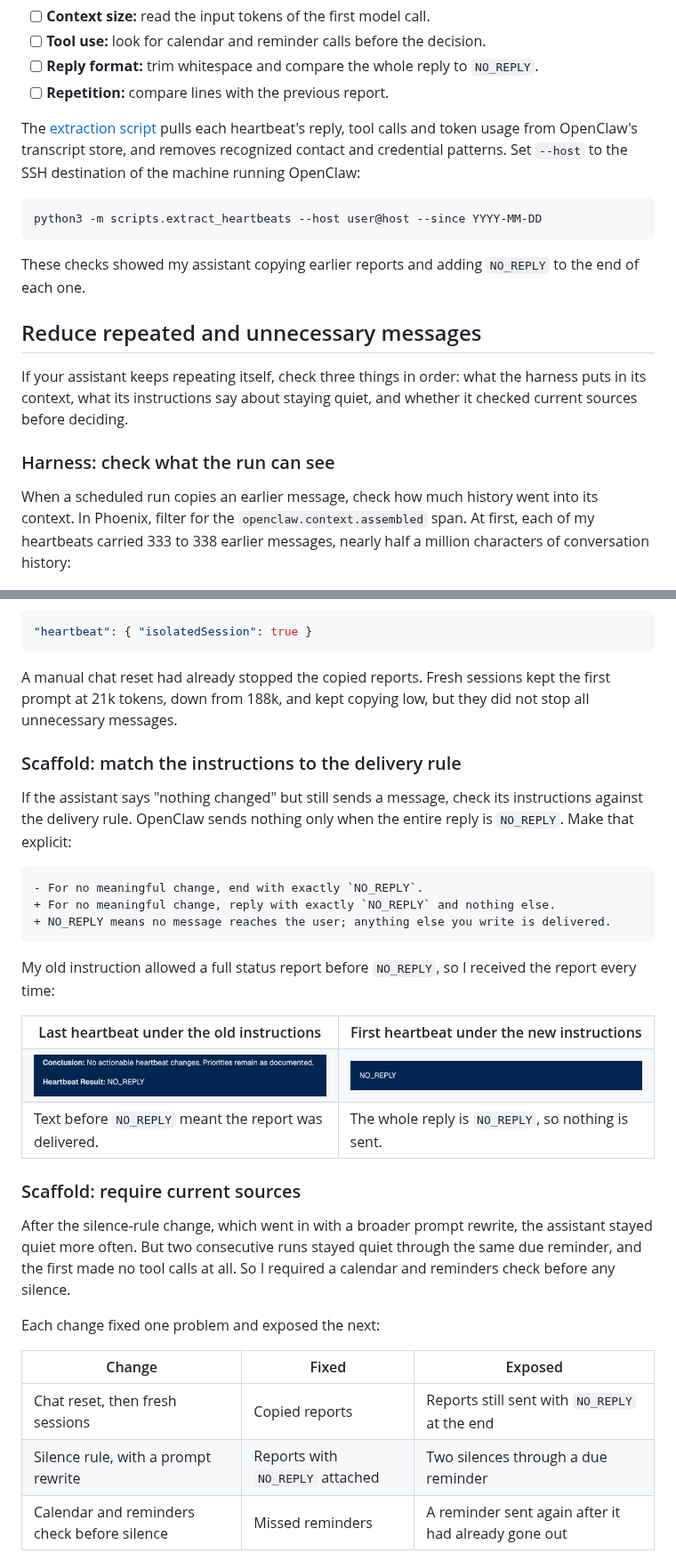
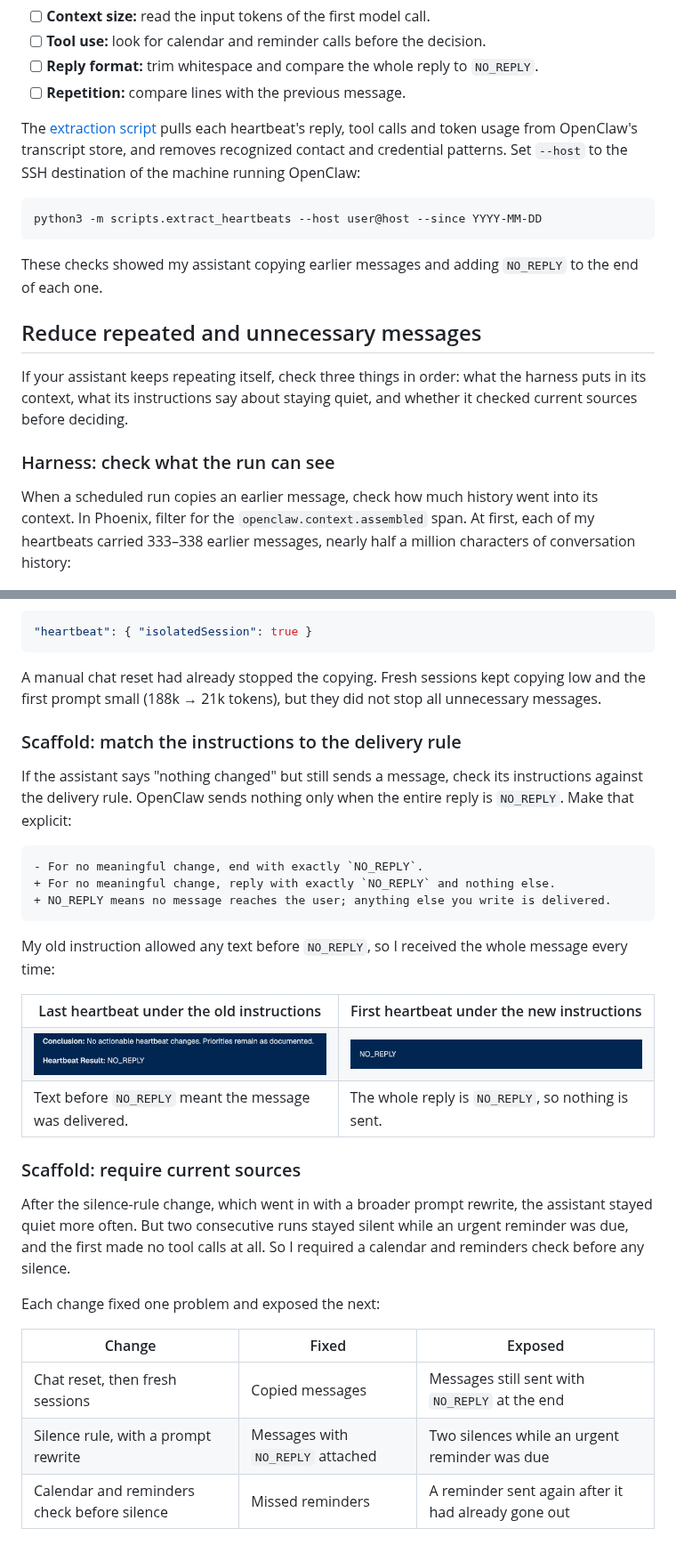
Before and after one commit to tildahh/openclaw-analysis, a Markdown page: README.md, 2 parts joined by grey strips. Shown at 89% size. Rendered like a GitHub page.

````diff
--- a/README.md
+++ b/README.md
@@ -278,7 +275,7 @@ flowchart TD
 - [ ] **Context size:** read the input tokens of the first model call.
 - [ ] **Tool use:** look for calendar and reminder calls before the decision.
 - [ ] **Reply format:** trim whitespace and compare the whole reply to `NO_REPLY`.
-- [ ] **Repetition:** compare lines with the previous report.
+- [ ] **Repetition:** compare lines with the previous message.
 
 The [extraction script](scripts/extract_heartbeats.py) pulls each heartbeat's reply, tool calls and token usage from OpenClaw's transcript store, and removes recognized contact and credential patterns. Set `--host` to the SSH destination of the machine running OpenClaw:
 
@@ -286,7 +283,7 @@ The [extraction script](scripts/extract_heartbeats.py) pulls each heartbeat's re
 python3 -m scripts.extract_heartbeats --host user@host --since YYYY-MM-DD
 ```
 
-These checks showed my assistant copying earlier reports and adding `NO_REPLY` to the end of each one.
+These checks showed my assistant copying earlier messages and adding `NO_REPLY` to the end of each one.
 
 ## Reduce repeated and unnecessary messages
 
@@ -294,7 +291,7 @@ If your assistant keeps repeating itself, check three things in order: what the
 
 ### Harness: check what the run can see
 
-When a scheduled run copies an earlier message, check how much history went into its context. In Phoenix, filter for the `openclaw.context.assembled` span. At first, each of my heartbeats carried 333 to 338 earlier messages, nearly half a million characters of conversation history:
+When a scheduled run copies an earlier message, check how much history went into its context. In Phoenix, filter for the `openclaw.context.assembled` span. At first, each of my heartbeats carried 333–338 earlier messages, nearly half a million characters of conversation history:
 
 ![Cropped Phoenix context attributes showing 338 messages, outlined in red, and 492061 characters of conversation history.](figures/heartbeat-context-counts-highlighted.png)
 
@@ -306,7 +303,7 @@ If each run receives the full conversation, give it a fresh session. In OpenClaw
 "heartbeat": { "isolatedSession": true }
 ```
 
-A manual chat reset had already stopped the copied reports. Fresh sessions kept the first prompt at 21k tokens, down from 188k, and kept copying low, but they did not stop all unnecessary messages.
+A manual chat reset had already stopped the copying. Fresh sessions kept copying low and the first prompt small (188k → 21k tokens), but they did not stop all unnecessary messages.
 
 ### Scaffold: match the instructions to the delivery rule
 
@@ -318,7 +315,7 @@ If the assistant says "nothing changed" but still sends a message, check its ins
 + NO_REPLY means no message reaches the user; anything else you write is delivered.
 ```
 
-My old instruction allowed a full status report before `NO_REPLY`, so I received the report every time:
+My old instruction allowed any text before `NO_REPLY`, so I received the whole message every time:
 
 <table>
   <tr>
@@ -330,21 +327,21 @@ My old instruction allowed a full status report before `NO_REPLY`, so I received
     <td><img src="figures/heartbeat-after-no-reply-output.png" width="100%" alt="Cropped model-call output after the instruction changes: the whole reply is NO_REPLY."></td>
   </tr>
   <tr>
-    <td>Text before <code>NO_REPLY</code> meant the report was delivered.</td>
+    <td>Text before <code>NO_REPLY</code> meant the message was delivered.</td>
     <td>The whole reply is <code>NO_REPLY</code>, so nothing is sent.</td>
   </tr>
 </table>
 
 ### Scaffold: require current sources
 
-After the silence-rule change, which went in with a broader prompt rewrite, the assistant stayed quiet more often. But two consecutive runs stayed quiet through the same due reminder, and the first made no tool calls at all. So I required a calendar and reminders check before any silence.
+After the silence-rule change, which went in with a broader prompt rewrite, the assistant stayed quiet more often. But two consecutive runs stayed silent while an urgent reminder was due, and the first made no tool calls at all. So I required a calendar and reminders check before any silence.
 
 Each change fixed one problem and exposed the next:
 
 | Change | Fixed | Exposed |
 |---|---|---|
-| Chat reset, then fresh sessions | Copied reports | Reports still sent with `NO_REPLY` at the end |
-| Silence rule, with a prompt rewrite | Reports with `NO_REPLY` attached | Two silences through a due reminder |
+| Chat reset, then fresh sessions | Copied messages | Messages still sent with `NO_REPLY` at the end |
+| Silence rule, with a prompt rewrite | Messages with `NO_REPLY` attached | Two silences while an urgent reminder was due |
 | Calendar and reminders check before silence | Missed reminders | A reminder sent again after it had already gone out |
 
 The changes overlapped, so none was tested on its own. The counts for every phase are in the [appendix](#heartbeat-observation-records).
````
Also changed, not shown: other parts of README.md (+25 -28 lines), figures/heartbeat-before-after.png, figures/model-and-harness-v2.png, 2 other files.
